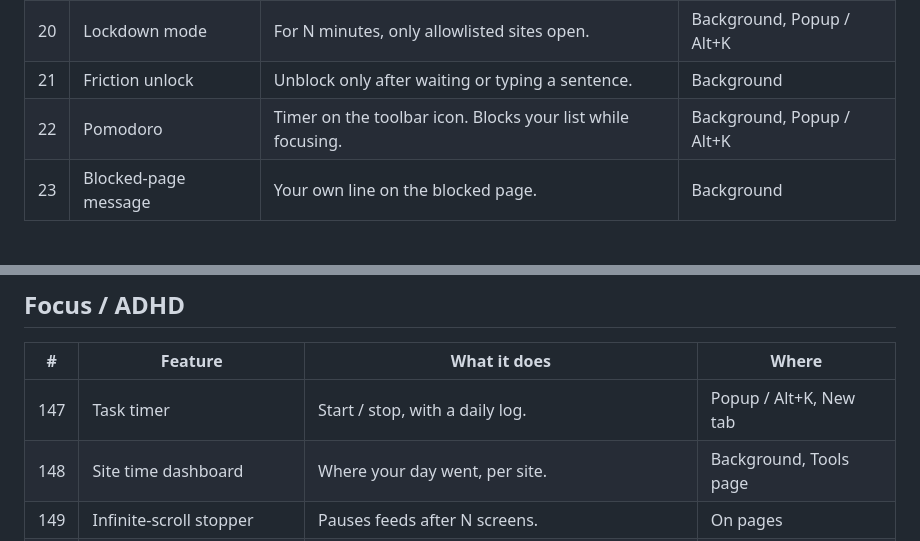
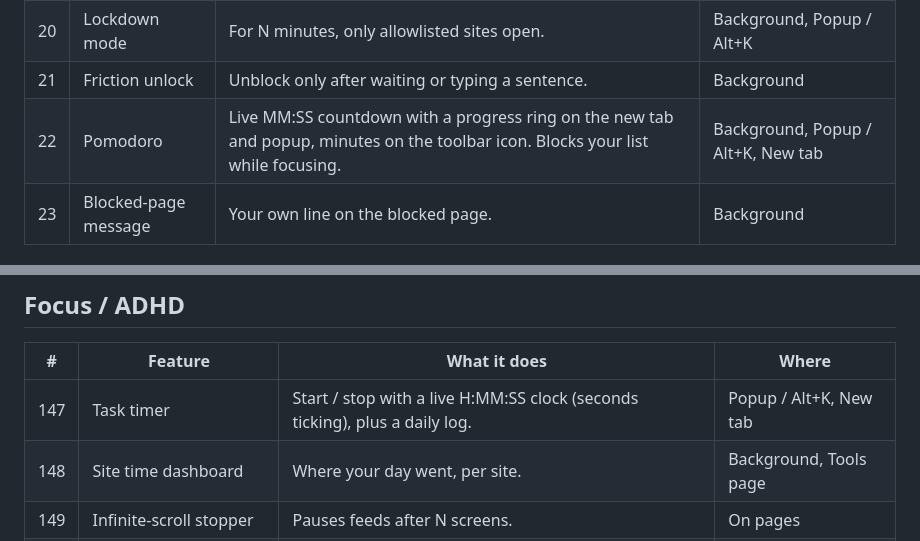
Before and after one commit to dcr6174/prism, a Markdown page: docs/FEATURES.md, 2 parts joined by grey strips. Drawn GitHub-style.

```diff
--- a/docs/FEATURES.md
+++ b/docs/FEATURES.md
@@ -37,7 +37,7 @@ Every feature has an on/off switch in Settings. "Where" tells you how you reach
 | 19 | Daily time allowance | Minutes per day per site, then blocked. | Background |
 | 20 | Lockdown mode | For N minutes, only allowlisted sites open. | Background, Popup / Alt+K |
 | 21 | Friction unlock | Unblock only after waiting or typing a sentence. | Background |
-| 22 | Pomodoro | Timer on the toolbar icon. Blocks your list while focusing. | Background, Popup / Alt+K |
+| 22 | Pomodoro | Live MM:SS countdown with a progress ring on the new tab and popup, minutes on the toolbar icon. Blocks your list while focusing. | Background, Popup / Alt+K, New tab |
 | 23 | Blocked-page message | Your own line on the blocked page. | Background |
 
 ## AI, no keys
@@ -277,7 +277,7 @@ Every feature has an on/off switch in Settings. "Where" tells you how you reach
 
 | # | Feature | What it does | Where |
 |---|---|---|---|
-| 147 | Task timer | Start / stop, with a daily log. | Popup / Alt+K, New tab |
+| 147 | Task timer | Start / stop with a live H:MM:SS clock (seconds ticking), plus a daily log. | Popup / Alt+K, New tab |
 | 148 | Site time dashboard | Where your day went, per site. | Background, Tools page |
 | 149 | Infinite-scroll stopper | Pauses feeds after N screens. | On pages |
 | 150 | Hide distractions | YouTube recommendations, LinkedIn feed, X trends. | On pages |
```
Also changed, not shown: README.md (+4 -2 lines), docs/screenshots/live-timers.png (added), docs/screenshots/newtab-dark.png, docs/screenshots/newtab-light.png, docs/screenshots/options-light.png, 9 other files.
